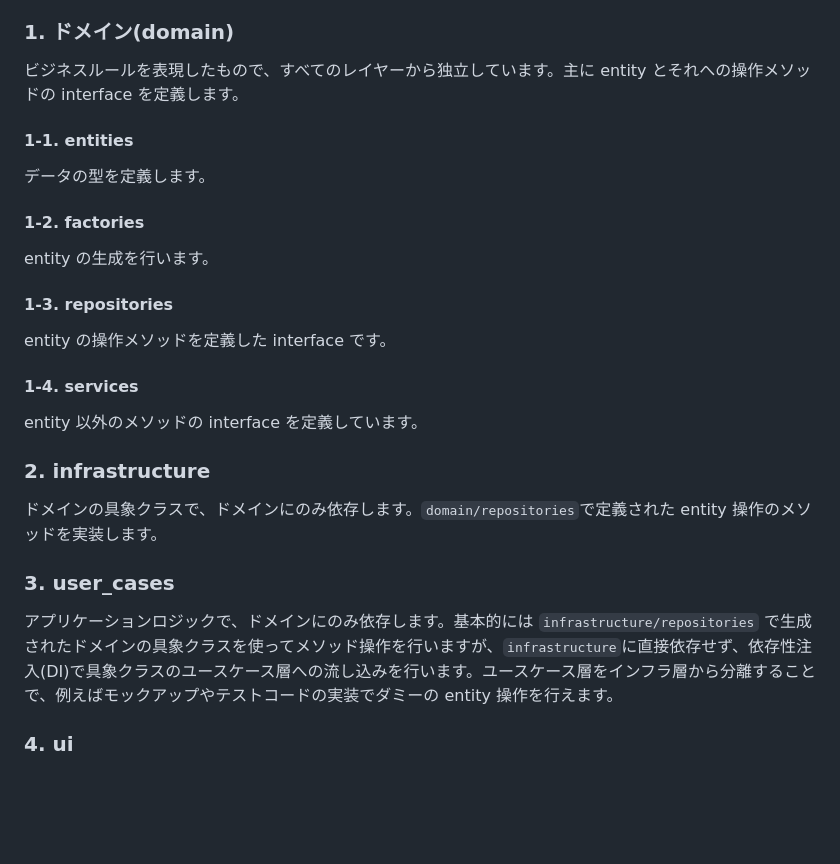
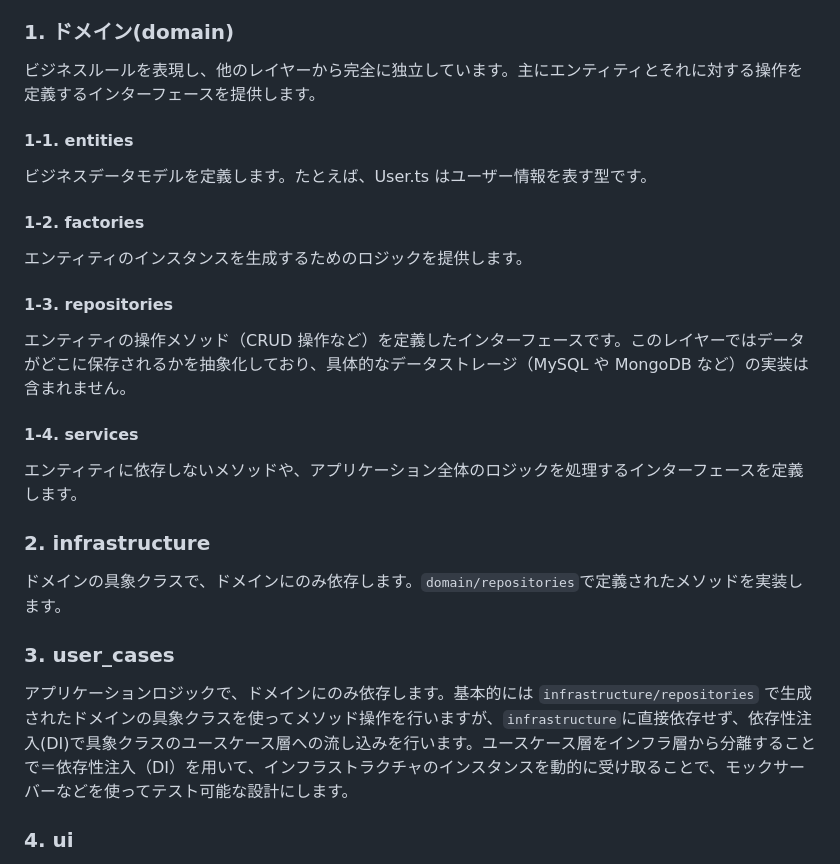
Before and after one commit to Minminzei/react-clean-architecture, a Markdown page: README.md, the part around the change. Rendered like a GitHub page; blank space fills up the shorter version.

```diff
--- a/README.md
+++ b/README.md
@@ -15,31 +15,31 @@ https://github.com/user-attachments/assets/26f1ee22-9754-4f68-968e-40825223aa8a
 
 ### 1. ドメイン(domain)
 
-ビジネスルールを表現したもので、すべてのレイヤーから独立しています。主に entity とそれへの操作メソッドの interface を定義します。
+ビジネスルールを表現し、他のレイヤーから完全に独立しています。主にエンティティとそれに対する操作を定義するインターフェースを提供します。
 
 #### 1-1. entities
 
-データの型を定義します。
+ビジネスデータモデルを定義します。たとえば、User.ts はユーザー情報を表す型です。
 
 #### 1-2. factories
 
-entity の生成を行います。
+エンティティのインスタンスを生成するためのロジックを提供します。
 
 #### 1-3. repositories
 
-entity の操作メソッドを定義した interface です。
+エンティティの操作メソッド（CRUD 操作など）を定義したインターフェースです。このレイヤーではデータがどこに保存されるかを抽象化しており、具体的なデータストレージ（MySQL や MongoDB など）の実装は含まれません。
 
 #### 1-4. services
 
-entity 以外のメソッドの interface を定義しています。
+エンティティに依存しないメソッドや、アプリケーション全体のロジックを処理するインターフェースを定義します。
 
 ### 2. infrastructure
 
-ドメインの具象クラスで、ドメインにのみ依存します。`domain/repositories`で定義された entity 操作のメソッドを実装します。
+ドメインの具象クラスで、ドメインにのみ依存します。`domain/repositories`で定義されたメソッドを実装します。
 
 ### 3. user_cases
 
-アプリケーションロジックで、ドメインにのみ依存します。基本的には `infrastructure/repositories` で生成されたドメインの具象クラスを使ってメソッド操作を行いますが、`infrastructure`に直接依存せず、依存性注入(DI)で具象クラスのユースケース層への流し込みを行います。ユースケース層をインフラ層から分離することで、例えばモックアップやテストコードの実装でダミーの entity 操作を行えます。
+アプリケーションロジックで、ドメインにのみ依存します。基本的には `infrastructure/repositories` で生成されたドメインの具象クラスを使ってメソッド操作を行いますが、`infrastructure`に直接依存せず、依存性注入(DI)で具象クラスのユースケース層への流し込みを行います。ユースケース層をインフラ層から分離することで＝依存性注入（DI）を用いて、インフラストラクチャのインスタンスを動的に受け取ることで、モックサーバーなどを使ってテスト可能な設計にします。
 
 ### 4. ui
 
```
